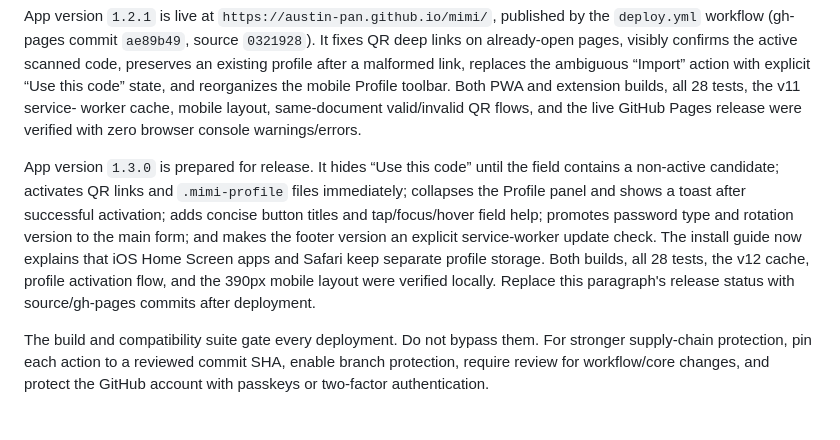
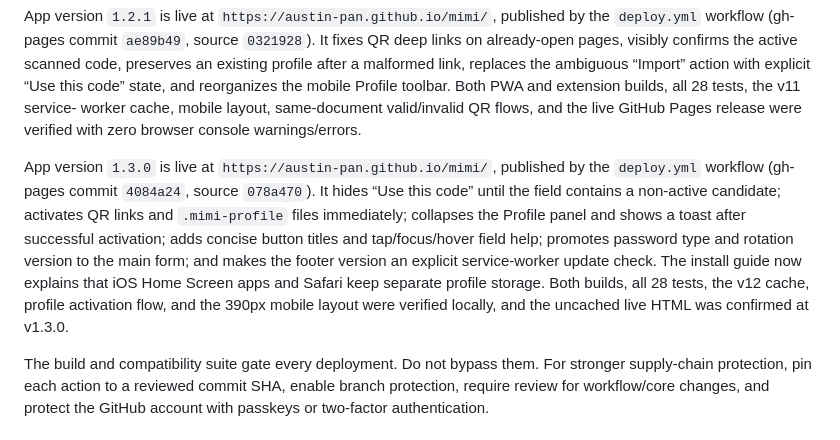
Before and after one commit to austin-pan/mimi, a Markdown page: HANDOFF.md, the part around the change. Rendered like a GitHub page.

Commit message:
Document Mimi v1.3.0 release

```diff
--- a/HANDOFF.md
+++ b/HANDOFF.md
@@ -202,7 +202,8 @@ Profile toolbar. Both PWA and extension builds, all 28 tests, the v11 service-
 worker cache, mobile layout, same-document valid/invalid QR flows, and the live
 GitHub Pages release were verified with zero browser console warnings/errors.
 
-App version `1.3.0` is prepared for release. It hides “Use this code” until the
+App version `1.3.0` is live at `https://austin-pan.github.io/mimi/`, published by
+the `deploy.yml` workflow (gh-pages commit `4084a24`, source `078a470`). It hides “Use this code” until the
 field contains a non-active candidate; activates QR links and `.mimi-profile`
 files immediately; collapses the Profile panel and shows a toast after successful
 activation; adds concise button titles and tap/focus/hover field help; promotes
@@ -210,8 +211,7 @@ password type and rotation version to the main form; and makes the footer versio
 an explicit service-worker update check. The install guide now explains that iOS
 Home Screen apps and Safari keep separate profile storage. Both builds, all 28
 tests, the v12 cache, profile activation flow, and the 390px mobile layout were
-verified locally. Replace this paragraph's release status with source/gh-pages
-commits after deployment.
+verified locally, and the uncached live HTML was confirmed at v1.3.0.
 
 The build and compatibility suite gate every deployment. Do not bypass them.
 For stronger supply-chain protection, pin each action to a reviewed commit SHA,
```
